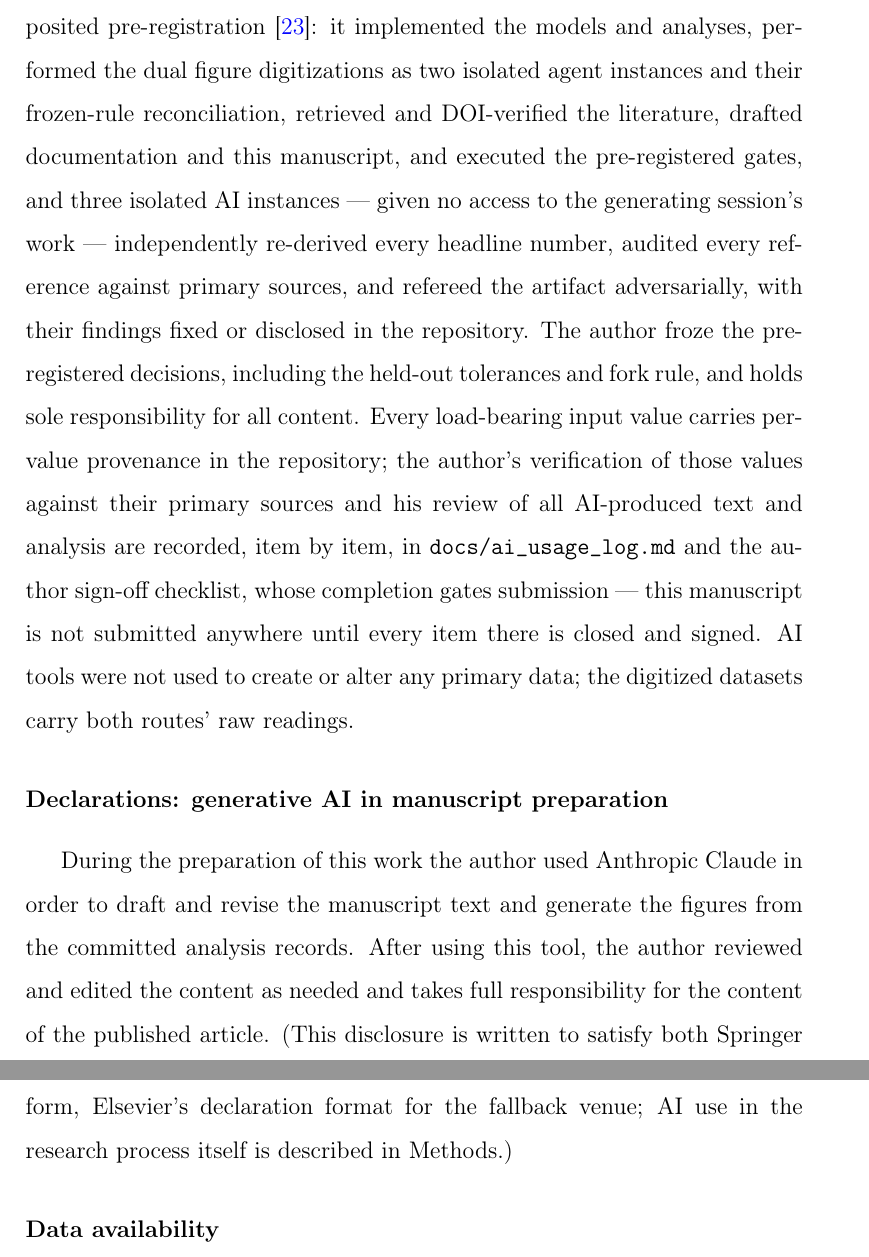
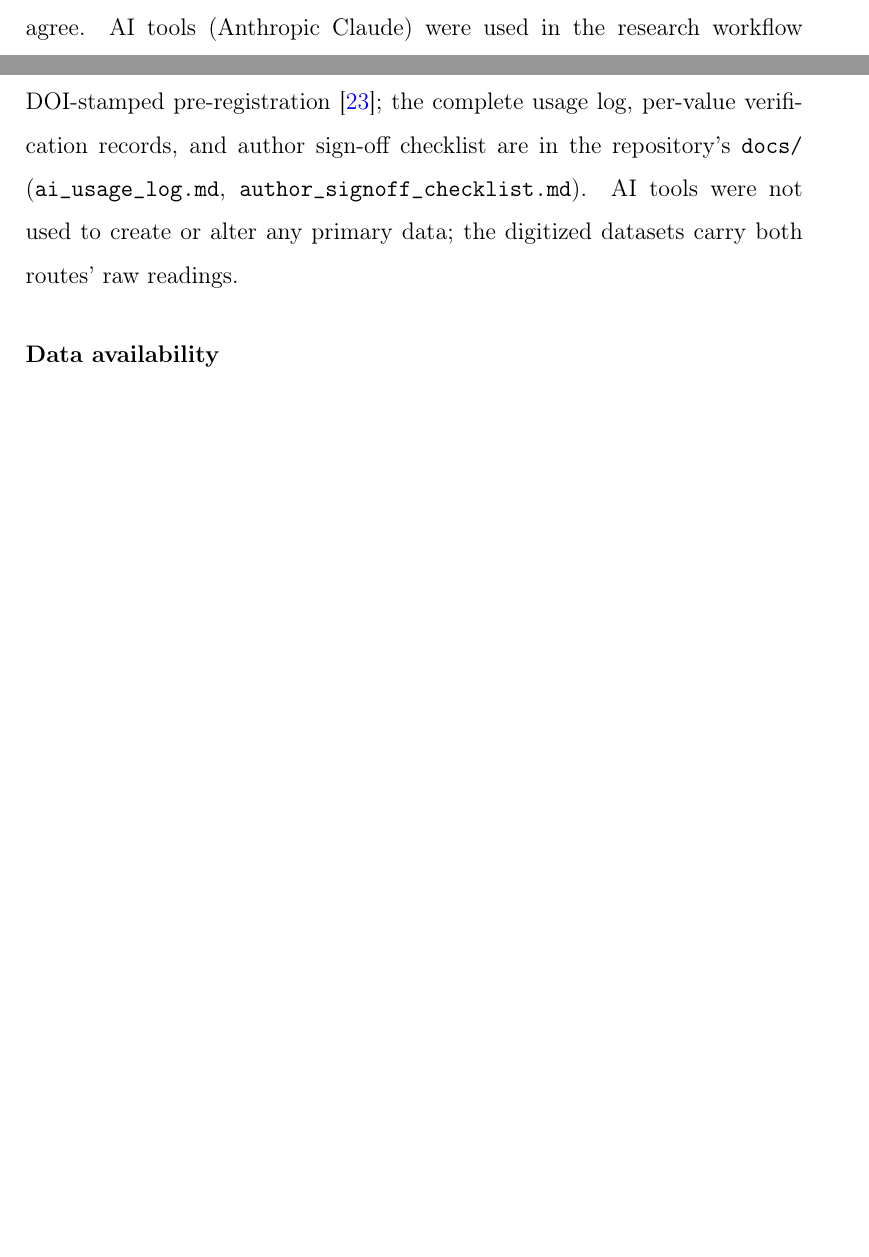
Before and after one commit to AvinGupta-ship-it/h2star, a LaTeX paper (manuscript/main.tex): two parts of pages 17 and 18 of 21 before the commit and two parts of pages 16 and 17 of 21 after it, joined at a grey line, cut at the place of the change, the shorter picture padded with empty space. Compiled offline with pdfLaTeX.

Commit message:
Manuscript: condense AI documentation into Methods; remove journal-submission references
Per the author's direction: the paper now reads as a self-contained
preprint. The journal line is replaced by a plain dated footer and all
venue/submission references are removed from the text (the reference list
is unchanged). 'Methods: computational and AI involvement' becomes
'Methods: reproducibility': deterministic seeding, single-repository
regeneration, the machine-generated macro file and its enforcement test are
kept; the AI narrative is reduced to the research-workflow disclosure with
pointers to the repository's complete records (docs/ai_usage_log.md,
docs/author_signoff_checklist.md), which are unchanged. The
manuscript-preparation declaration section is removed ahead of the author's
own rewrite of the manuscript text; the research-process AI disclosure
remains in Methods and the full contemporaneous record remains in the
repository. No scientific content or number changed; reproduce_paper
--check and the manuscript-numbers test pass.

```diff
--- a/manuscript/main.tex
+++ b/manuscript/main.tex
@@ -7,7 +7,13 @@
 \graphicspath{{../figures/v1/}}
 \input{generated_numbers}
 
-\journal{Adsorption}
+% Self-contained preprint: plain dated footer instead of a journal line.
+\makeatletter
+\def\ps@pprintTitle{%
+  \let\@oddhead\@empty \let\@evenhead\@empty
+  \def\@oddfoot{\footnotesize\itshape Preprint --- \today\hfill}%
+  \let\@evenfoot\@oddfoot}
+\makeatother
 
 \begin{document}
 \begin{frontmatter}
@@ -493,33 +494,14 @@ throughout the research process under a version-controlled execution manual
-and an externally deposited pre-registration~\cite{prereg}: it implemented
-the models and analyses, performed the dual figure digitizations as two
-isolated agent instances and their frozen-rule reconciliation, retrieved and
-DOI-verified the literature, drafted documentation and this manuscript, and
-executed the pre-registered gates, and three isolated AI instances ---
-given no access to the generating session's work --- independently
-re-derived every headline number, audited every reference against primary
-sources, and refereed the artifact adversarially, with their findings fixed
-or disclosed in the repository. The author froze the pre-registered
-decisions, including the held-out tolerances and fork rule, and holds sole
-responsibility for all content. Every load-bearing input value carries
-per-value provenance in the repository; the author's verification of those
-values against their primary sources and his review of all AI-produced text
-and analysis are recorded, item by item, in
-\texttt{docs/ai\_usage\_log.md} and the author sign-off checklist, whose
-completion gates submission --- this manuscript is not submitted anywhere
-until every item there is closed and signed. AI tools were not used to
-create or alter any primary data; the digitized datasets carry both routes'
-raw readings.
-
-\section*{Declarations: generative AI in manuscript preparation}
-
-During the preparation of this work the author used Anthropic Claude in
-order to draft and revise the manuscript text and generate the figures from
-the committed analysis records. After using this tool, the author reviewed
-and edited the content as needed and takes full responsibility for the
-content of the published article. (This disclosure is written to satisfy
-both Springer Nature's AI policy for the primary venue and, verbatim in its
-recommended form, Elsevier's declaration format for the fallback venue;
-AI use in the research process itself is described in Methods.)
+All analyses are deterministic-seeded and regenerate from the single open
+repository (\texttt{scripts/}); this manuscript's numbers are compiled from
+a machine-generated macro file, and a test fails if manuscript and
+regeneration disagree. AI tools (Anthropic Claude) were used in the
+research workflow under a version-controlled execution manual and an
+externally deposited, DOI-stamped pre-registration~\cite{prereg}; the
+complete usage log, per-value verification records, and author sign-off
+checklist are in the repository's \texttt{docs/}
+(\texttt{ai\_usage\_log.md}, \texttt{author\_signoff\_checklist.md}). AI
+tools were not used to create or alter any primary data; the digitized
+datasets carry both routes' raw readings.
 
 \section*{Data availability}
 
```
Also changed, not shown: manuscript/main.tex (7 more changed lines).
